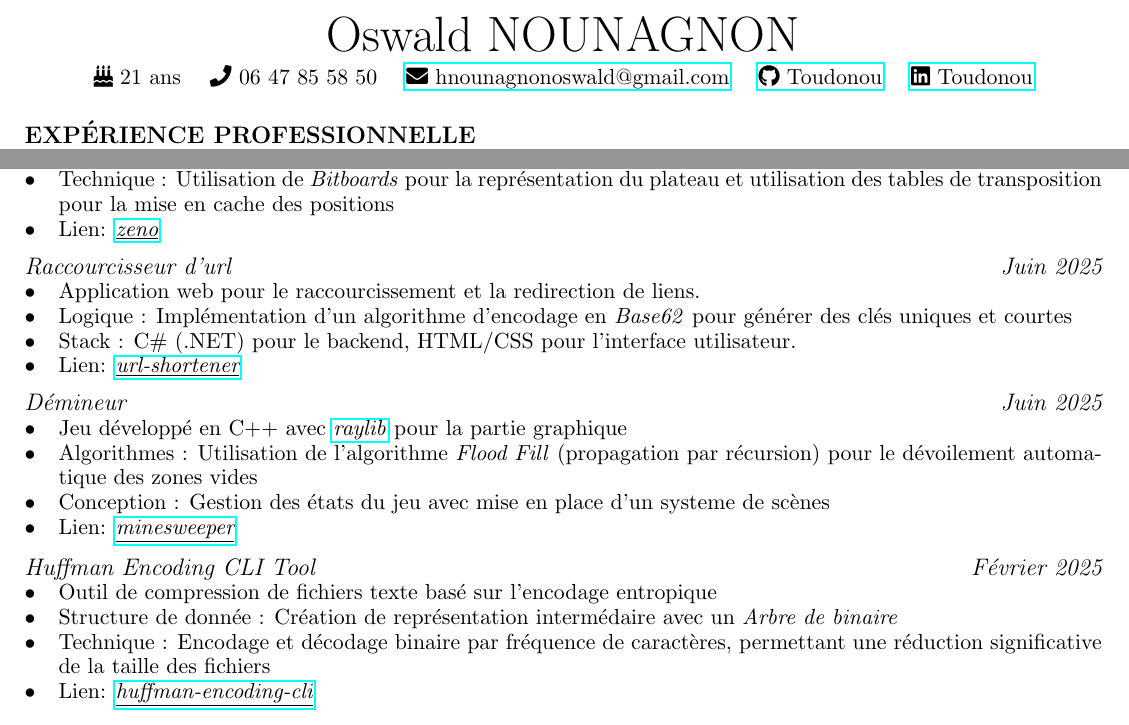
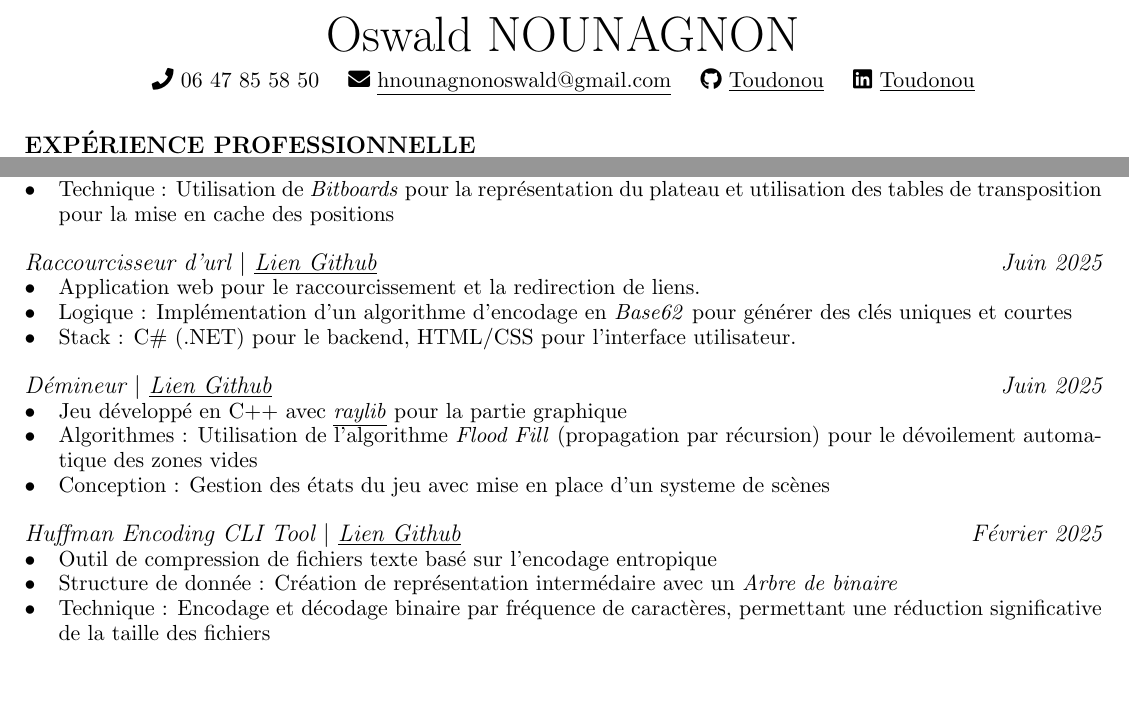
Before and after one commit to Toudonou/CV, a LaTeX CV (CV_NOUNAGNON_Toudonou_Oswald.tex): two parts of the page, joined at a grey line, cut so that both start at the same text, the shorter picture padded with empty space. Compiled offline with pdfLaTeX.

Commit message:
Update CV with improved hyperlink formatting

```diff
--- a/CV_NOUNAGNON_Toudonou_Oswald.tex
+++ b/CV_NOUNAGNON_Toudonou_Oswald.tex
@@ -22,7 +22,7 @@
 \titleformat{\section}{\large\bfseries\uppercase}{}{}{}[\titlerule]
 \titleformat*{\subsubsection}{\large\itshape}
 \usepackage{enumitem}
-\usepackage{hyperref}
+\usepackage[hidelinks]{hyperref}
 \setlist[itemize]{noitemsep,left=0pt .. \parindent}
 \pagestyle{empty} % remove page number
 \pdfgentounicode=1
@@ -38,11 +38,11 @@
             Oswald NOUNAGNON % YOUR NAME HERE
         } \\ \medskip
 
-        \faBirthdayCake \space 21 ans \quad
+%        \faBirthdayCake \space 21 ans \quad
         \faPhone \space 06 47 85 58 50 \quad
-        \href{mailto:hnounagnonoswald@gmail.com}{\faEnvelope \space hnounagnonoswald@gmail.com} \quad
-        \href{https://github.com/toudonou}{\faGithub \space Toudonou} \quad
-        \href{https://www.linkedin.com/in/toudonou}{\faLinkedin \space Toudonou} \quad
+        \href{mailto:hnounagnonoswald@gmail.com}{\faEnvelope \space \underline{hnounagnonoswald@gmail.com}} \quad
+        \href{https://github.com/toudonou}{\faGithub \space \underline{Toudonou}} \quad
+        \href{https://www.linkedin.com/in/toudonou}{\faLinkedin \space \underline{Toudonou}} \quad
     \end{center}
 
 
@@ -103,31 +103,27 @@
         \item Bot d'échecs développé en Rust
         \item Algorithmes : Implémentation d'une recherche \textit{Alpha-Bêta} et ordonnancement des coups avec du \textit{Move Ordering}
         \item Technique : Utilisation de \textit{Bitboards} pour la représentation du plateau et utilisation des tables de transposition pour la mise en cache des positions
-        \item Lien: \href{https://github.com/Toudonou/zeno}{\textit{\underline{zeno}}}
     \end{itemize}
 
-    \subsubsection{Raccourcisseur d'url \hfill Juin 2025}
+    \subsubsection{Raccourcisseur d'url \textbar{} \href{https://github.com/Toudonou/url-shortener}{\textit{\underline{Lien Github}}} \hfill Juin 2025}
     \begin{itemize}
         \item Application web pour le raccourcissement et la redirection de liens.
         \item Logique : Implémentation d'un algorithme d'encodage en \textit{Base62} pour générer des clés uniques et courtes
         \item Stack : C\# (.NET) pour le backend, HTML/CSS pour l'interface utilisateur.
-        \item Lien: \href{https://github.com/Toudonou/url-shortener}{\textit{\underline{url-shortener}}}
     \end{itemize}
 
-    \subsubsection{Démineur \hfill Juin 2025}
+    \subsubsection{Démineur \textbar{} \href{https://github.com/Toudonou/minesweeper}{\textit{\underline{Lien Github}}} \hfill Juin 2025}
     \begin{itemize}
-        \item Jeu développé en C++ avec \href{https://www.raylib.com/}{\textit{raylib}} pour la partie graphique
+        \item Jeu développé en C++ avec \href{https://www.raylib.com/}{\underline{\textit{raylib}}} pour la partie graphique
         \item Algorithmes : Utilisation de l'algorithme \textit{Flood Fill} (propagation par récursion) pour le dévoilement automatique des zones vides
         \item Conception : Gestion des états du jeu avec mise en place d'un systeme de scènes
-        \item Lien: \href{https://github.com/Toudonou/minesweeper}{\textit{\underline{minesweeper}}}
     \end{itemize}
 
-    \subsubsection{Huffman Encoding CLI Tool \hfill Février 2025}
+    \subsubsection{Huffman Encoding CLI Tool \textbar{} \href{https://github.com/Toudonou/huffman-encoding-cli}{\textit{\underline{Lien Github}}} \hfill Février 2025}
     \begin{itemize}
         \item Outil de compression de fichiers texte basé sur l'encodage entropique
         \item Structure de donnée : Création de représentation intermédaire avec un \textit{Arbre de binaire}
         \item Technique : Encodage et décodage binaire par fréquence de caractères, permettant une réduction significative de la taille des fichiers
-        \item Lien: \href{https://github.com/Toudonou/huffman-encoding-cli}{\textit{\underline{huffman-encoding-cli}}}
     \end{itemize}
 
 \end{document}
```
Also changed, not shown: CV_NOUNAGNON_Toudonou_Oswald.tex (2 more changed lines).
